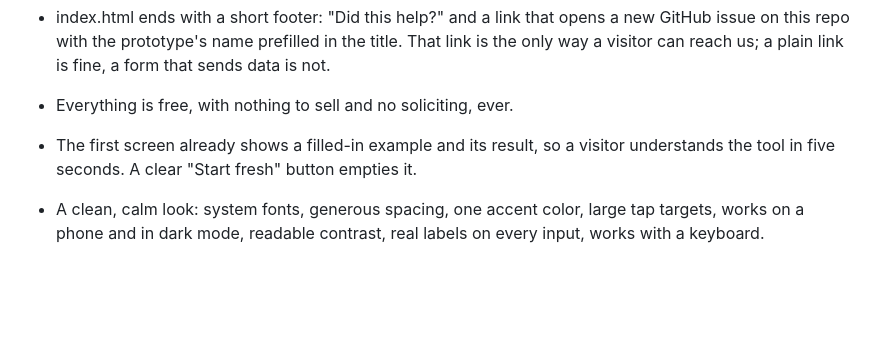
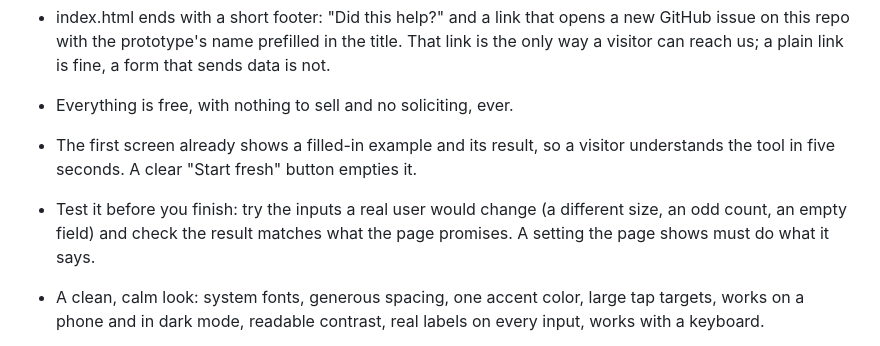
Before and after one commit to guillearria/phoenix, a Markdown page: brain/NIGHT.md, the part around the change. Rendered like a GitHub page; blank space fills up the shorter version.

Commit message:
NIGHT.md: test the inputs a user would change before finishing
Co-Authored-By: Claude Fable 5.1 <noreply@anthropic.com>

```diff
--- a/brain/NIGHT.md
+++ b/brain/NIGHT.md
@@ -45,6 +45,9 @@ Everything goes in one new folder, prototypes/<short-name>/, named with everyday
 - Everything is free, with nothing to sell and no soliciting, ever.
 - The first screen already shows a filled-in example and its result, so a visitor understands the
   tool in five seconds. A clear "Start fresh" button empties it.
+- Test it before you finish: try the inputs a real user would change (a different size, an
+  odd count, an empty field) and check the result matches what the page promises. A setting
+  the page shows must do what it says.
 - A clean, calm look: system fonts, generous spacing, one accent color, large tap targets, works
   on a phone and in dark mode, readable contrast, real labels on every input, works with a keyboard.
 - No requests to other sites, no forms that send anything, no tracking, no accounts. Data stays in
```
